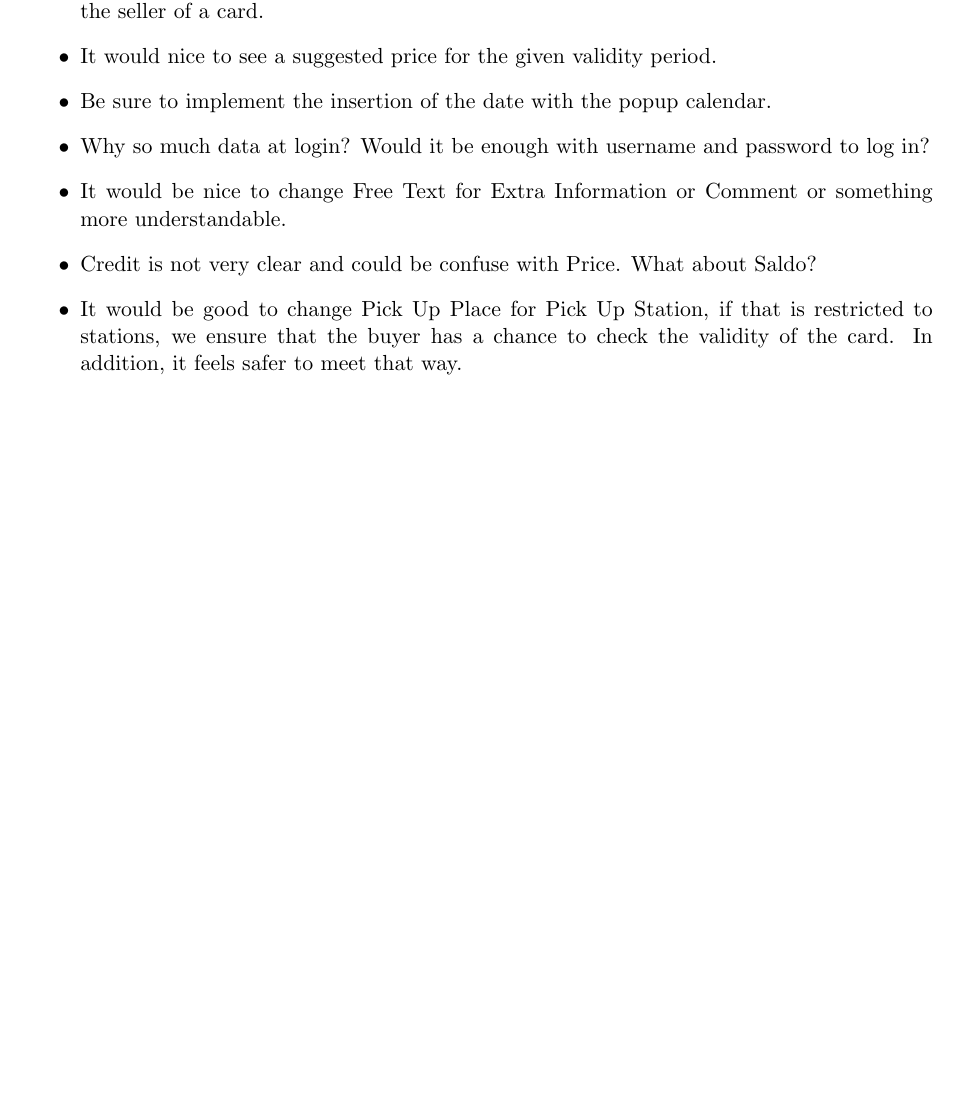
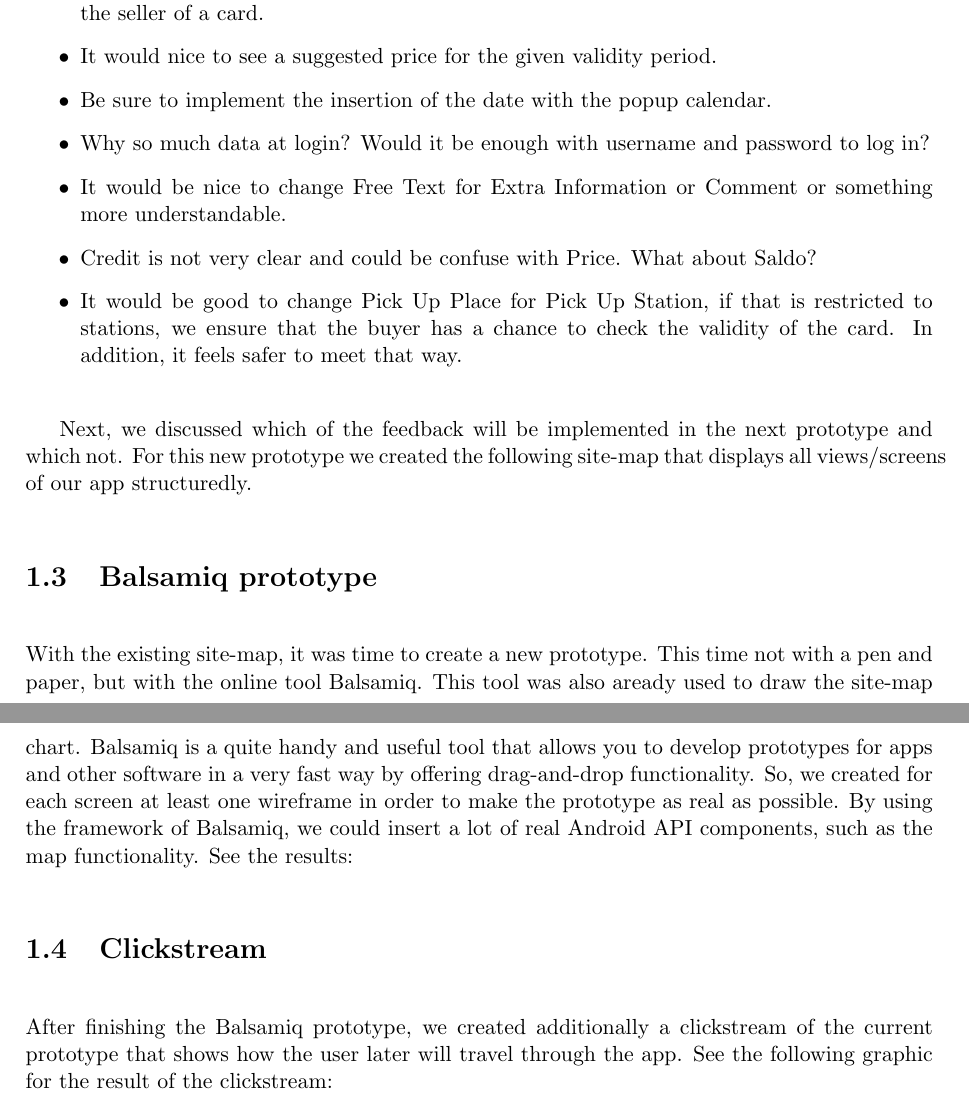
Before and after one commit to vincentdelitz/mysl, a LaTeX problem sheet (Assignment 2 Report/assignment-2-report.tex): part of page 6 of 6 before the commit and two parts of pages 6 and 7 of 7 after it, the two joined at a grey line, cut so that both start at the same text, the shorter picture padded with empty space. Compiled offline with pdfLaTeX.

Commit message:
added clickstream and Balsamiq prototype in a first version to the report

```diff
--- a/Assignment 2 Report/assignment-2-report.tex
+++ b/Assignment 2 Report/assignment-2-report.tex
@@ -90,6 +90,29 @@ After finalizing the paper-based prototype, we showed it to friends and other po
 
 \item It would be good to change Pick Up Place for Pick Up Station, if that is restricted to stations, we ensure that the buyer has a chance to check the validity of the card. In addition, it feels safer to meet that way.
 
+
 \end{itemize}
 
+Next, we discussed which of the feedback will be implemented in the next
+prototype and which not. For this new prototype we created the following
+site-map that displays all views/screens of our app structuredly.
+
+\section{Balsamiq prototype}
+
+With the existing site-map, it was time to create a new prototype. This
+time not with a pen and paper, but with the online tool Balsamiq. This
+tool was also aready used to draw the site-map chart. Balsamiq is a quite
+handy and useful tool that allows you to develop prototypes for apps and
+other software in a very fast way by oﬀering drag-and-drop functionality.
+So, we created for each screen at least one wireframe in order to make the
+prototype as real as possible. By using the framework of Balsamiq, we could
+insert a lot of real Android API components, such as the map functionality.
+See the results:
+
+\section{Clickstream}
+
+After ﬁnishing the Balsamiq prototype, we created additionally a clickstream
+of the current prototype that shows how the user later will travel through
+the app. See the following graphic for the result of the clickstream:
+
 \end{document}
```
Also changed, not shown: Assignment 2 Report/assignment-2-report.pdf, 3 other files.
